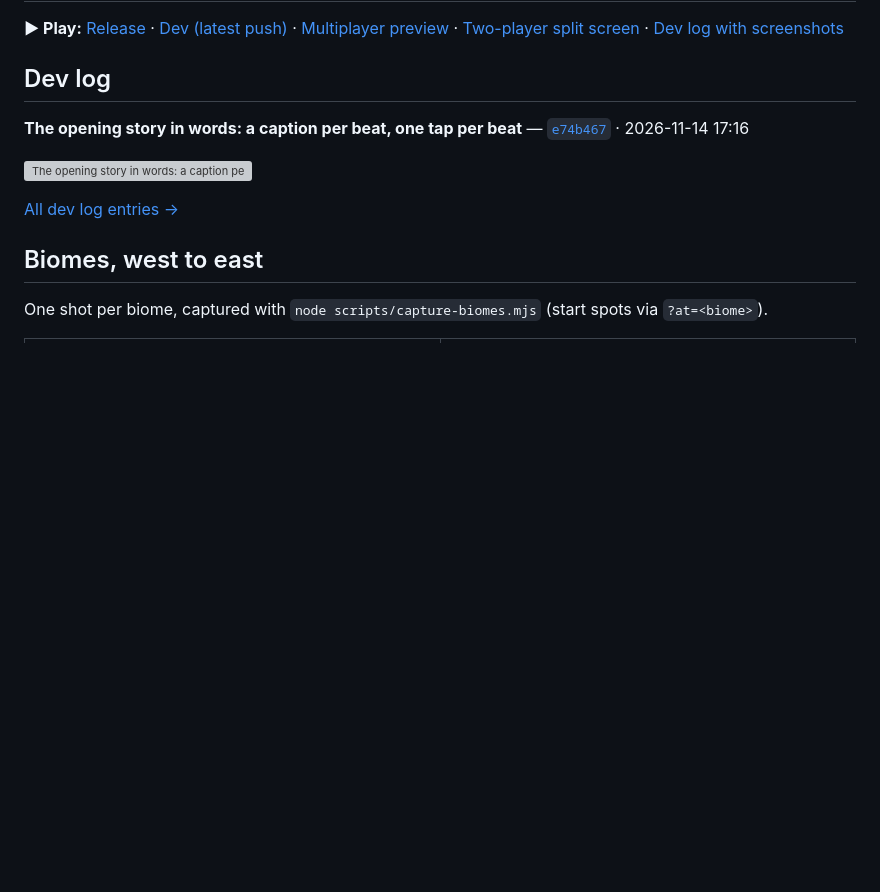
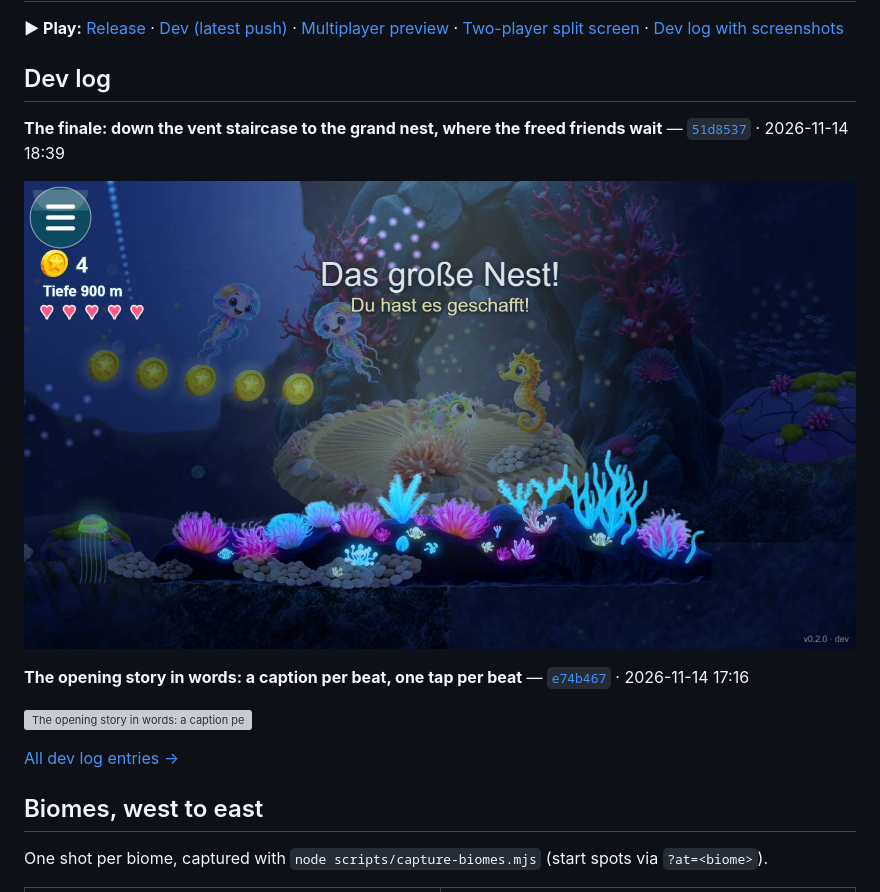
Before and after one commit to ManuelKugelmann/SuperLompiLand, a Markdown page: README.md, the part around the change. GitHub-like rendering; pictures changed too: docs/devlog/27-the-finale-down-the-vent-staircase-to-the-grand-.jpg (added); blank space fills up the shorter version; grey boxes are pictures that could not be loaded.

Commit message:
Dev log: the finale
Co-Authored-By: Claude Fable 5.2 <noreply@anthropic.com>

```diff
--- a/README.md
+++ b/README.md
@@ -4,6 +4,10 @@
 
 <!-- devlog:start -->
 ## Dev log
+
+**The finale: down the vent staircase to the grand nest, where the freed friends wait** — [`51d8537`](https://github.com/ManuelKugelmann/SuperLompiLand/commit/51d8537) · 2026-11-14 18:39
+
+![The finale: down the vent staircase to the grand nest, where the freed friends wait](docs/devlog/27-the-finale-down-the-vent-staircase-to-the-grand-.jpg)
 
 **The opening story in words: a caption per beat, one tap per beat** — [`e74b467`](https://github.com/ManuelKugelmann/SuperLompiLand/commit/e74b467) · 2026-11-14 17:16
 
```
Also changed, not shown: docs/devlog/README.md (+6 -0 lines).
